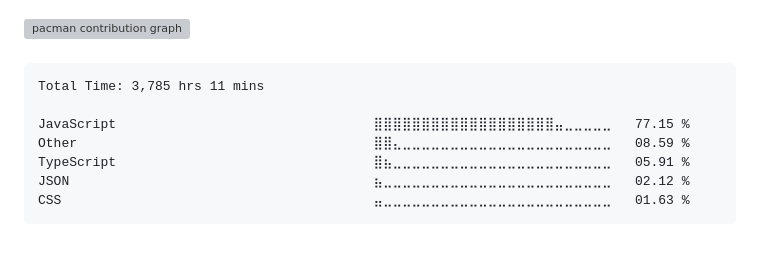
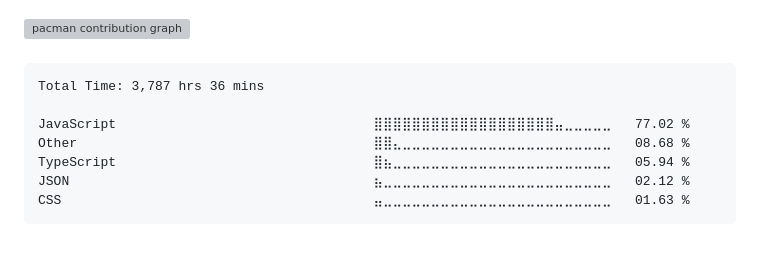
Before and after one commit to surajkuushwaha/surajkuushwaha, a Markdown page: README.md, the part around the change. Rendered like a GitHub page; grey boxes are pictures that could not be loaded.

Commit message:
Updated waka-readme graph with new metrics

````diff
--- a/README.md
+++ b/README.md
@@ -77,11 +77,11 @@
 <!--START_SECTION:waka-->
 
 ```txt
-Total Time: 3,785 hrs 11 mins
+Total Time: 3,787 hrs 36 mins
 
-JavaScript                                 ⣿⣿⣿⣿⣿⣿⣿⣿⣿⣿⣿⣿⣿⣿⣿⣿⣿⣿⣿⣤⣀⣀⣀⣀⣀   77.15 %
-Other                                      ⣿⣿⣄⣀⣀⣀⣀⣀⣀⣀⣀⣀⣀⣀⣀⣀⣀⣀⣀⣀⣀⣀⣀⣀⣀   08.59 %
-TypeScript                                 ⣿⣦⣀⣀⣀⣀⣀⣀⣀⣀⣀⣀⣀⣀⣀⣀⣀⣀⣀⣀⣀⣀⣀⣀⣀   05.91 %
+JavaScript                                 ⣿⣿⣿⣿⣿⣿⣿⣿⣿⣿⣿⣿⣿⣿⣿⣿⣿⣿⣿⣤⣀⣀⣀⣀⣀   77.02 %
+Other                                      ⣿⣿⣄⣀⣀⣀⣀⣀⣀⣀⣀⣀⣀⣀⣀⣀⣀⣀⣀⣀⣀⣀⣀⣀⣀   08.68 %
+TypeScript                                 ⣿⣦⣀⣀⣀⣀⣀⣀⣀⣀⣀⣀⣀⣀⣀⣀⣀⣀⣀⣀⣀⣀⣀⣀⣀   05.94 %
 JSON                                       ⣦⣀⣀⣀⣀⣀⣀⣀⣀⣀⣀⣀⣀⣀⣀⣀⣀⣀⣀⣀⣀⣀⣀⣀⣀   02.12 %
 CSS                                        ⣤⣀⣀⣀⣀⣀⣀⣀⣀⣀⣀⣀⣀⣀⣀⣀⣀⣀⣀⣀⣀⣀⣀⣀⣀   01.63 %
 ```
````
